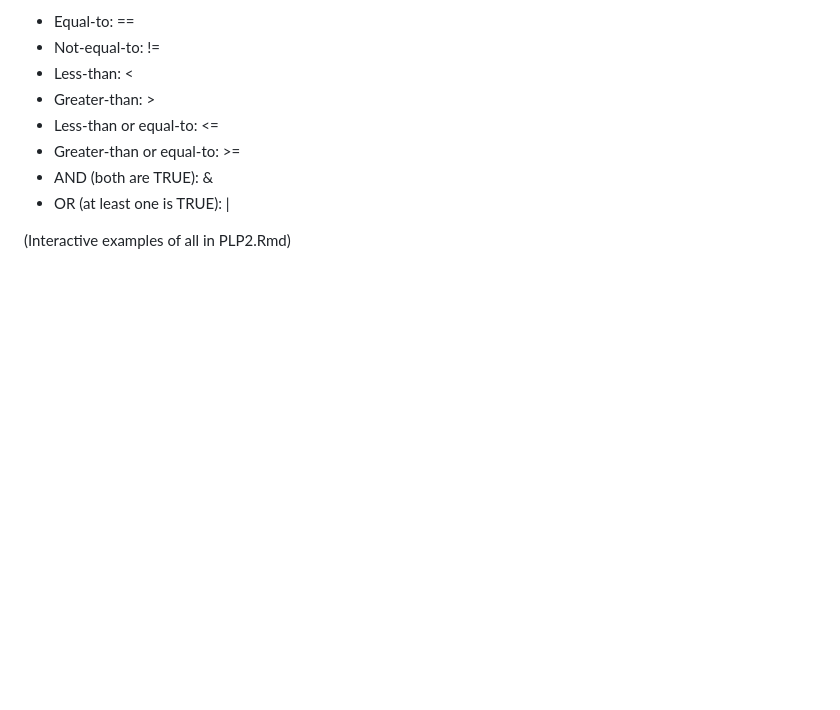
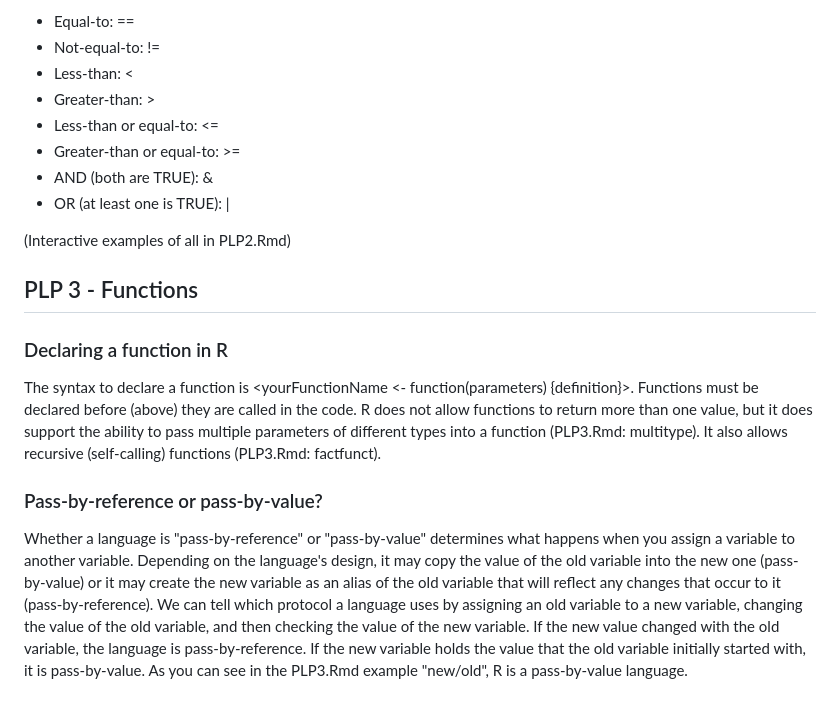
Before and after one commit to saundeae/Programming-Language-Project, a Markdown page: README.md, the part around the change. GitHub-like rendering; blank space fills up the shorter version.

```diff
--- a/README.md
+++ b/README.md
@@ -97,3 +97,12 @@ There are also logical operators and comparisons:
 - OR (at least one is TRUE): |
 
 (Interactive examples of all in PLP2.Rmd)
+
+
+## PLP 3 - Functions
+
+### Declaring a function in R
+The syntax to declare a function is <yourFunctionName <- function(parameters) {definition}>. Functions must be declared before (above) they are called in the code. R does not allow functions to return more than one value, but it does support the ability to pass multiple parameters of different types into a function (PLP3.Rmd: multitype). It also allows recursive (self-calling) functions (PLP3.Rmd: factfunct).
+
+### Pass-by-reference or pass-by-value?
+Whether a language is "pass-by-reference" or "pass-by-value" determines what happens when you assign a variable to another variable. Depending on the language's design, it may copy the value of the old variable into the new one (pass-by-value) or it may create the new variable as an alias of the old variable that will reflect any changes that occur to it (pass-by-reference). We can tell which protocol a language uses by assigning an old variable to a new variable, changing the value of the old variable, and then checking the value of the new variable. If the new value changed with the old variable, the language is pass-by-reference. If the new variable holds the value that the old variable initially started with, it is pass-by-value. As you can see in the PLP3.Rmd example "new/old", R is a pass-by-value language.
```
